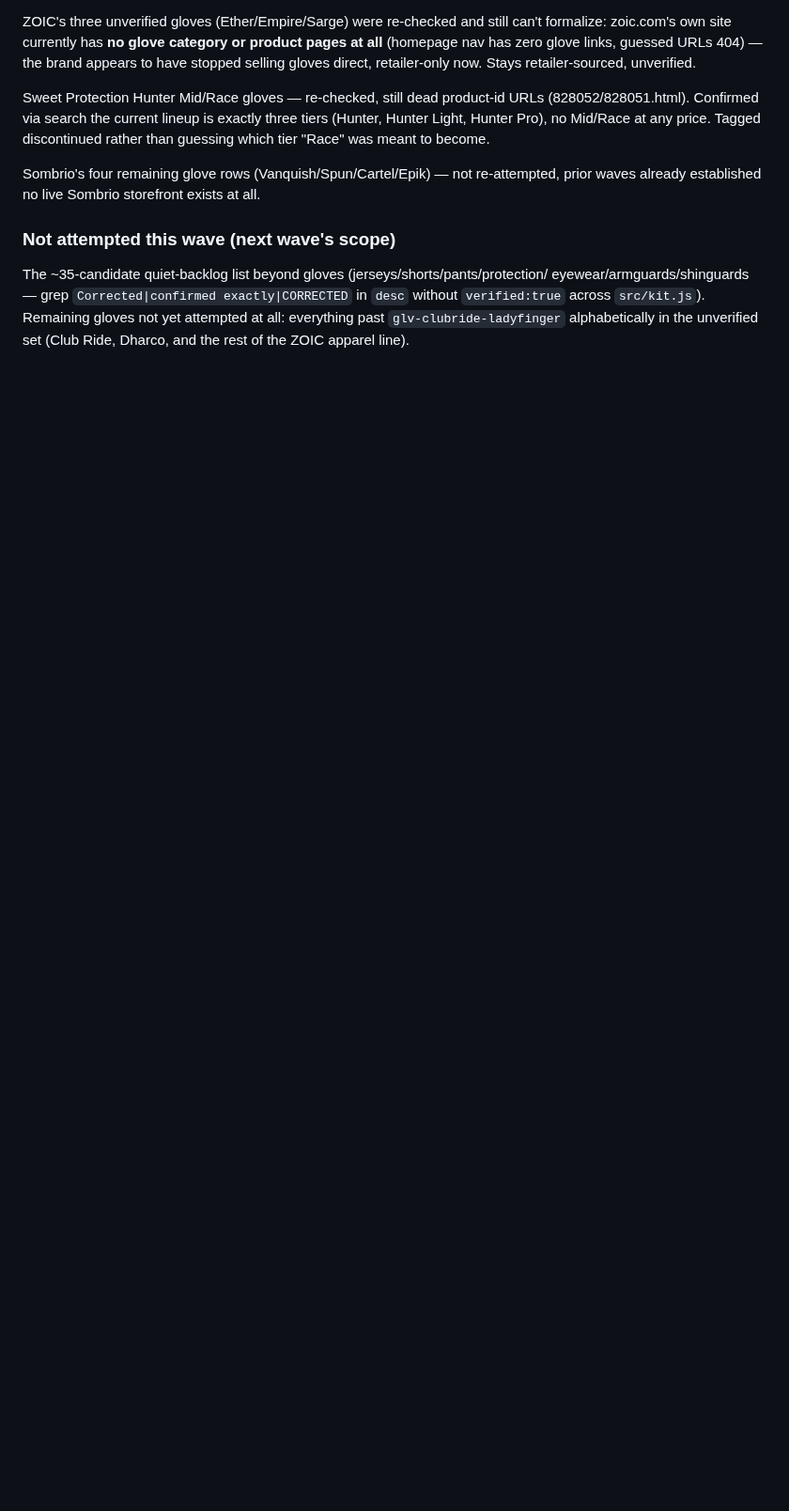
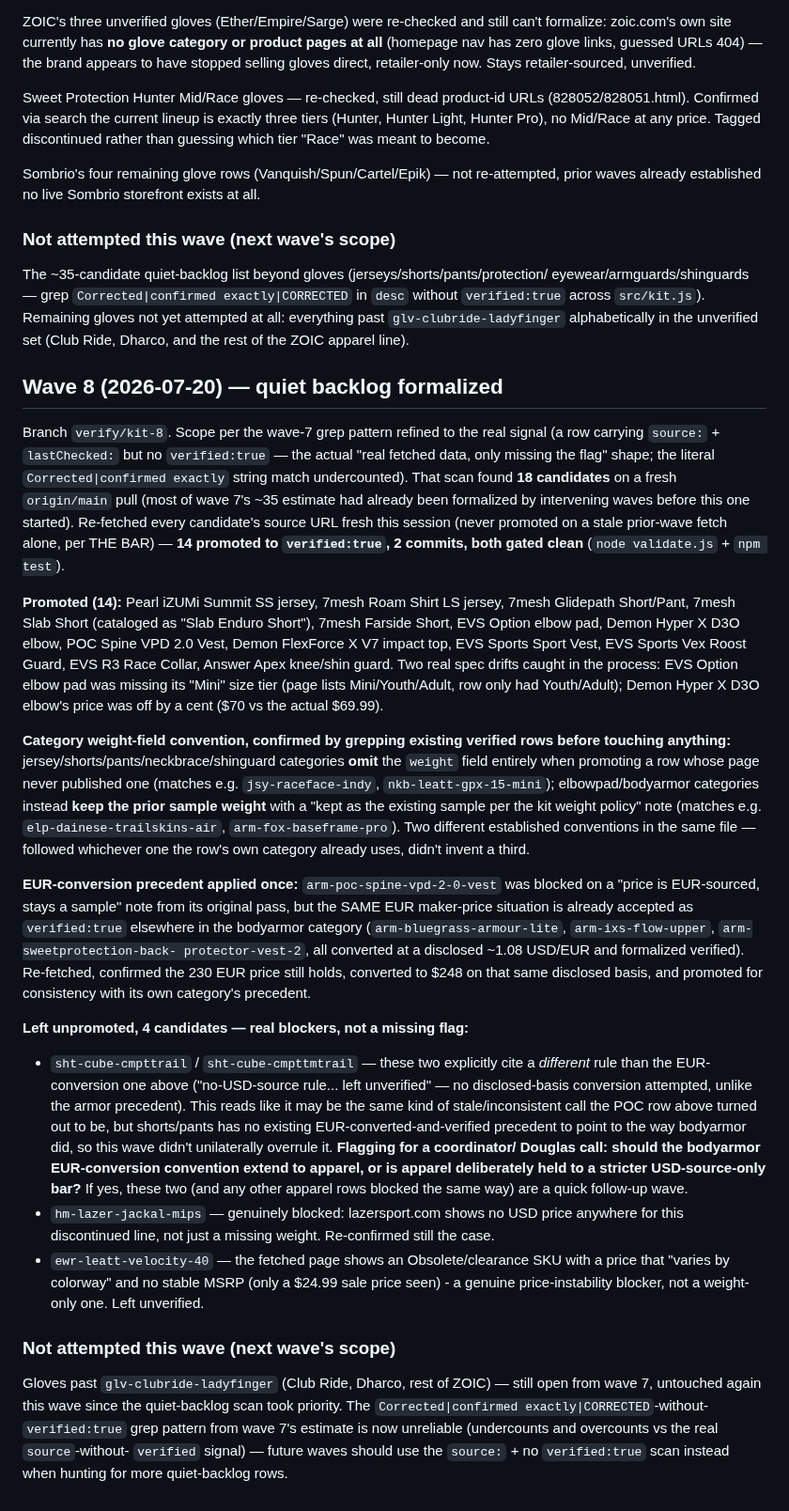
Before and after one commit to dwills38/trailbuilder, a Markdown page: tools/verify-notes-kit.md, the part around the change. Shown at 94% size. Rendered like a GitHub page; blank space fills up the shorter version.

Commit message:
docs(kit): wave 8 dispositions -- quiet backlog formalized (14/18 promoted)
Records what promoted vs what genuinely stayed blocked, and flags the
Cube shorts EUR-pricing question for a coordinator/Douglas call rather
than unilaterally resolving it against the bodyarmor precedent.

```diff
--- a/tools/verify-notes-kit.md
+++ b/tools/verify-notes-kit.md
@@ -336,3 +336,65 @@ eyewear/armguards/shinguards — grep `Corrected|confirmed exactly|CORRECTED` in
 without `verified:true` across `src/kit.js`). Remaining gloves not yet attempted at all:
 everything past `glv-clubride-ladyfinger` alphabetically in the unverified set (Club Ride,
 Dharco, and the rest of the ZOIC apparel line).
+
+## Wave 8 (2026-07-20) — quiet backlog formalized
+
+Branch `verify/kit-8`. Scope per the wave-7 grep pattern refined to the real signal (a
+row carrying `source:` + `lastChecked:` but no `verified:true` — the actual "real fetched
+data, only missing the flag" shape; the literal `Corrected|confirmed exactly` string match
+undercounted). That scan found **18 candidates** on a fresh `origin/main` pull (most of
+wave 7's ~35 estimate had already been formalized by intervening waves before this one
+started). Re-fetched every candidate's source URL fresh this session (never promoted on a
+stale prior-wave fetch alone, per THE BAR) — **14 promoted to `verified:true`, 2 commits,
+both gated clean** (`node validate.js` + `npm test`).
+
+**Promoted (14):** Pearl iZUMi Summit SS jersey, 7mesh Roam Shirt LS jersey, 7mesh
+Glidepath Short/Pant, 7mesh Slab Short (cataloged as "Slab Enduro Short"), 7mesh Farside
+Short, EVS Option elbow pad, Demon Hyper X D3O elbow, POC Spine VPD 2.0 Vest, Demon
+FlexForce X V7 impact top, EVS Sports Sport Vest, EVS Sports Vex Roost Guard, EVS R3 Race
+Collar, Answer Apex knee/shin guard. Two real spec drifts caught in the process: EVS
+Option elbow pad was missing its "Mini" size tier (page lists Mini/Youth/Adult, row only
+had Youth/Adult); Demon Hyper X D3O elbow's price was off by a cent ($70 vs the actual
+$69.99).
+
+**Category weight-field convention, confirmed by grepping existing verified rows before
+touching anything:** jersey/shorts/pants/neckbrace/shinguard categories **omit** the
+`weight` field entirely when promoting a row whose page never published one (matches
+e.g. `jsy-raceface-indy`, `nkb-leatt-gpx-15-mini`); elbowpad/bodyarmor categories instead
+**keep the prior sample weight** with a "kept as the existing sample per the kit weight
+policy" note (matches e.g. `elp-dainese-trailskins-air`, `arm-fox-baseframe-pro`). Two
+different established conventions in the same file — followed whichever one the row's own
+category already uses, didn't invent a third.
+
+**EUR-conversion precedent applied once:** `arm-poc-spine-vpd-2-0-vest` was blocked on a
+"price is EUR-sourced, stays a sample" note from its original pass, but the SAME EUR
+maker-price situation is already accepted as `verified:true` elsewhere in the bodyarmor
+category (`arm-bluegrass-armour-lite`, `arm-ixs-flow-upper`, `arm-sweetprotection-back-
+protector-vest-2`, all converted at a disclosed ~1.08 USD/EUR and formalized verified).
+Re-fetched, confirmed the 230 EUR price still holds, converted to $248 on that same
+disclosed basis, and promoted for consistency with its own category's precedent.
+
+**Left unpromoted, 4 candidates — real blockers, not a missing flag:**
+- `sht-cube-cmpttrail` / `sht-cube-cmpttmtrail` — these two explicitly cite a *different*
+  rule than the EUR-conversion one above ("no-USD-source rule... left unverified" — no
+  disclosed-basis conversion attempted, unlike the armor precedent). This reads like it
+  may be the same kind of stale/inconsistent call the POC row above turned out to be, but
+  shorts/pants has no existing EUR-converted-and-verified precedent to point to the way
+  bodyarmor did, so this wave didn't unilaterally overrule it. **Flagging for a coordinator/
+  Douglas call: should the bodyarmor EUR-conversion convention extend to apparel, or is
+  apparel deliberately held to a stricter USD-source-only bar?** If yes, these two (and any
+  other apparel rows blocked the same way) are a quick follow-up wave.
+- `hm-lazer-jackal-mips` — genuinely blocked: lazersport.com shows no USD price anywhere
+  for this discontinued line, not just a missing weight. Re-confirmed still the case.
+- `ewr-leatt-velocity-40` — the fetched page shows an Obsolete/clearance SKU with a price
+  that "varies by colorway" and no stable MSRP (only a $24.99 sale price seen) - a genuine
+  price-instability blocker, not a weight-only one. Left unverified.
+
+### Not attempted this wave (next wave's scope)
+
+Gloves past `glv-clubride-ladyfinger` (Club Ride, Dharco, rest of ZOIC) — still open from
+wave 7, untouched again this wave since the quiet-backlog scan took priority. The
+`Corrected|confirmed exactly|CORRECTED`-without-`verified:true` grep pattern from wave 7's
+estimate is now unreliable (undercounts and overcounts vs the real `source`-without-
+`verified` signal) — future waves should use the `source:` + no `verified:true` scan
+instead when hunting for more quiet-backlog rows.
```
